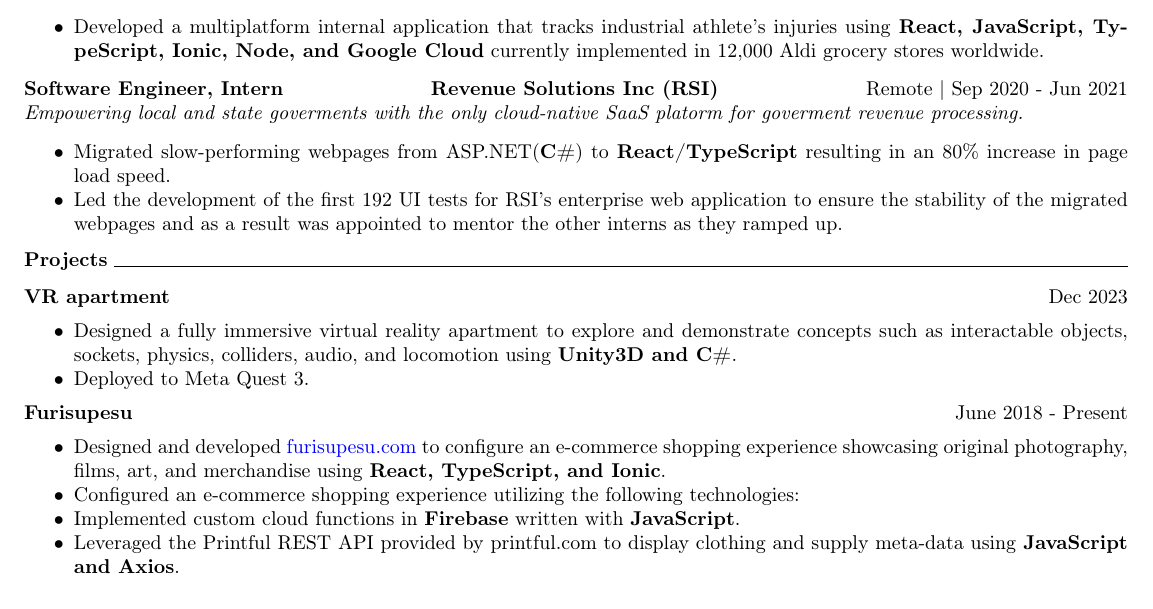
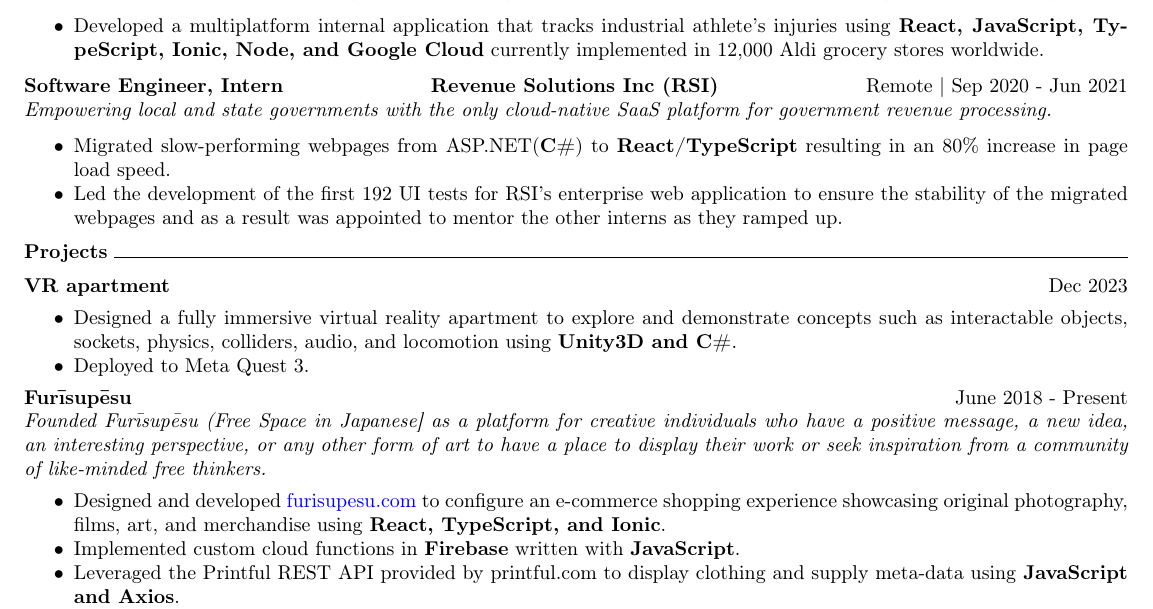
Before and after one commit to ucheezeokoli/Resume, a LaTeX CV (Uchenna_Ezeokoli_Resume.tex): part of the page, cut so that both start at the same text. Compiled offline with pdfLaTeX.

Commit message:
Fixed typos. added description for freespace project

```diff
--- a/Uchenna_Ezeokoli_Resume.tex
+++ b/Uchenna_Ezeokoli_Resume.tex
@@ -75,7 +75,7 @@
 
 \textbf{Software Engineer, Intern} \hfill \textbf{Revenue Solutions Inc (RSI)} \hfill Remote | Sep 2020 - Jun 2021
 
-\textit{Empowering local and state goverments with the only cloud-native SaaS platorm for goverment revenue processing.}
+\textit{Empowering local and state governments with the only cloud-native SaaS platform for government revenue processing.}
 
 \vspace{1pt}
 
@@ -103,12 +96,12 @@
     \item Deployed to Meta Quest 3.
 \end{itemize}
 
-\textbf{Furisupesu} \hfill June 2018 - Present
+\textbf{Furīsupēsu} \hfill June 2018 - Present
+
+\textit{Founded Furīsupēsu (Free Space in Japanese] as a platform for creative individuals who have a positive message, a new idea, an interesting perspective, or any other form of art to have a place to display their work or seek inspiration from a community of like-minded free thinkers.}
 \begin{itemize}[noitemsep]
     \item Designed and developed \href{https://furisupesu.com/}{furisupesu.com} to configure
     an e-commerce shopping experience showcasing original photography, films, art, and merchandise using \textbf{React, TypeScript, and Ionic}.
-
-    \item Configured an e-commerce shopping experience utilizing the following technologies:
 
     \item Implemented custom cloud functions in \textbf{Firebase} written with \textbf{JavaScript}.
 
```
Also changed, not shown: Uchenna_Ezeokoli_Resume.pdf, Uchenna_Ezeokoli_Resume.tex (7 more changed lines), 1 other file.
